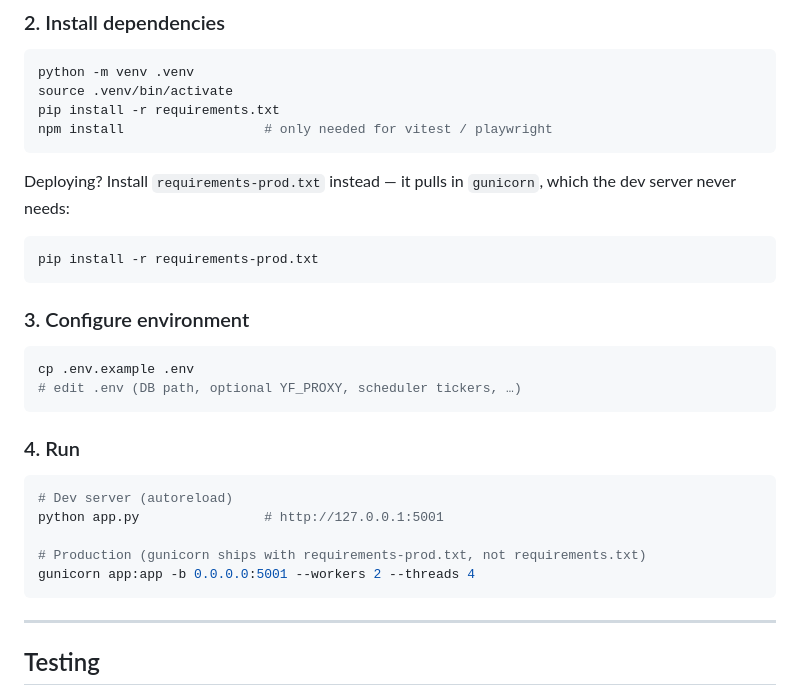
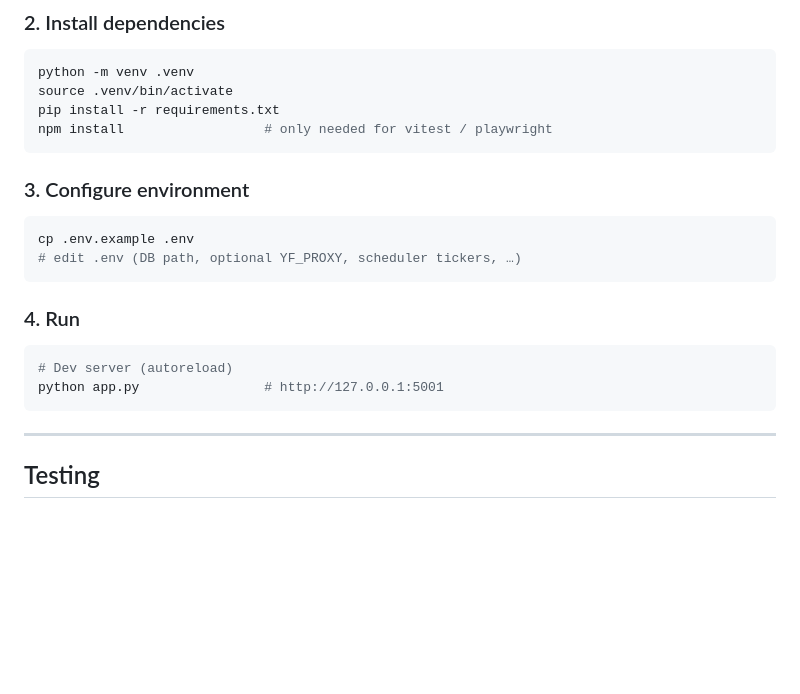
Before and after one commit to HRLoveFun/OptionLab, a Markdown page: README.md, the part around the change. Rendered like a GitHub page; blank space fills up the shorter version.

Commit message:
docs: 更新 README 部署说明

````diff
--- a/README.md
+++ b/README.md
@@ -286,13 +286,6 @@ pip install -r requirements.txt
 npm install                  # only needed for vitest / playwright
 ```
 
-Deploying? Install `requirements-prod.txt` instead — it pulls in `gunicorn`,
-which the dev server never needs:
-
-```bash
-pip install -r requirements-prod.txt
-```
-
 ### 3. Configure environment
 
 ```bash
@@ -305,9 +298,6 @@ cp .env.example .env
 ```bash
 # Dev server (autoreload)
 python app.py                # http://127.0.0.1:5001
-
-# Production (gunicorn ships with requirements-prod.txt, not requirements.txt)
-gunicorn app:app -b 0.0.0.0:5001 --workers 2 --threads 4
 ```
 
 ---
````
